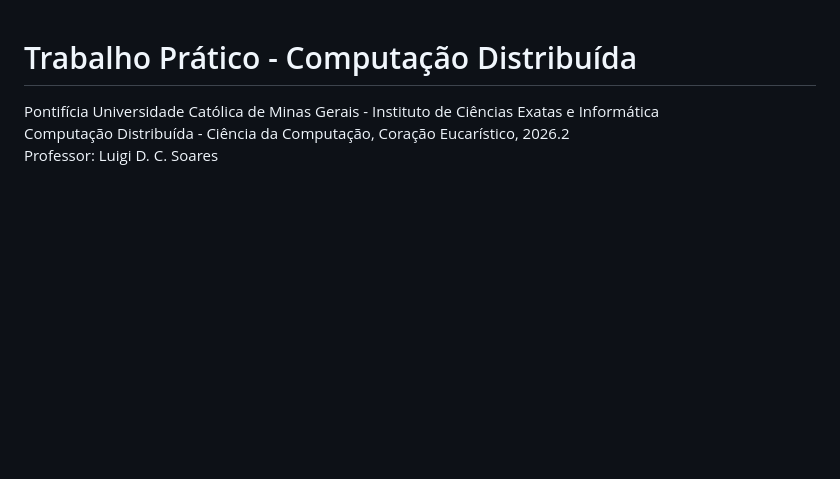
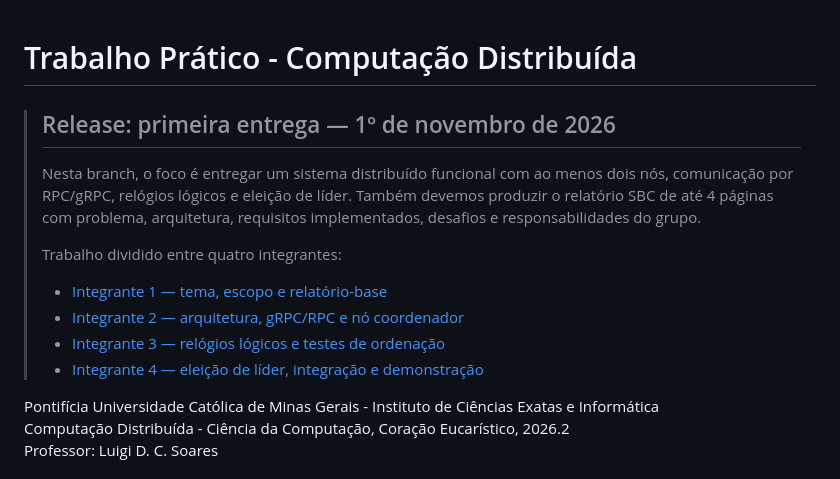
Before and after one commit to GhrCastro/TP01-Computacao-Distribuida, a Markdown page: README.md, the part around the change. GitHub-like rendering; blank space fills up the shorter version.

Commit message:
docs: destaca escopo da primeira entrega

```diff
--- a/README.md
+++ b/README.md
@@ -1,4 +1,15 @@
 # Trabalho Prático - Computação Distribuída
+
+> ## Release: primeira entrega — 1º de novembro de 2026
+>
+> Nesta branch, o foco é entregar um sistema distribuído funcional com ao menos dois nós, comunicação por RPC/gRPC, relógios lógicos e eleição de líder. Também devemos produzir o relatório SBC de até 4 páginas com problema, arquitetura, requisitos implementados, desafios e responsabilidades do grupo.
+>
+> Trabalho dividido entre quatro integrantes:
+>
+> - [Integrante 1 — tema, escopo e relatório-base](https://github.com/GhrCastro/TP01-Computacao-Distribuida/issues/7)
+> - [Integrante 2 — arquitetura, gRPC/RPC e nó coordenador](https://github.com/GhrCastro/TP01-Computacao-Distribuida/issues/8)
+> - [Integrante 3 — relógios lógicos e testes de ordenação](https://github.com/GhrCastro/TP01-Computacao-Distribuida/issues/9)
+> - [Integrante 4 — eleição de líder, integração e demonstração](https://github.com/GhrCastro/TP01-Computacao-Distribuida/issues/10)
 
 Pontifícia Universidade Católica de Minas Gerais - Instituto de Ciências Exatas e Informática
 Computação Distribuída - Ciência da Computação, Coração Eucarístico, 2026.2
```
